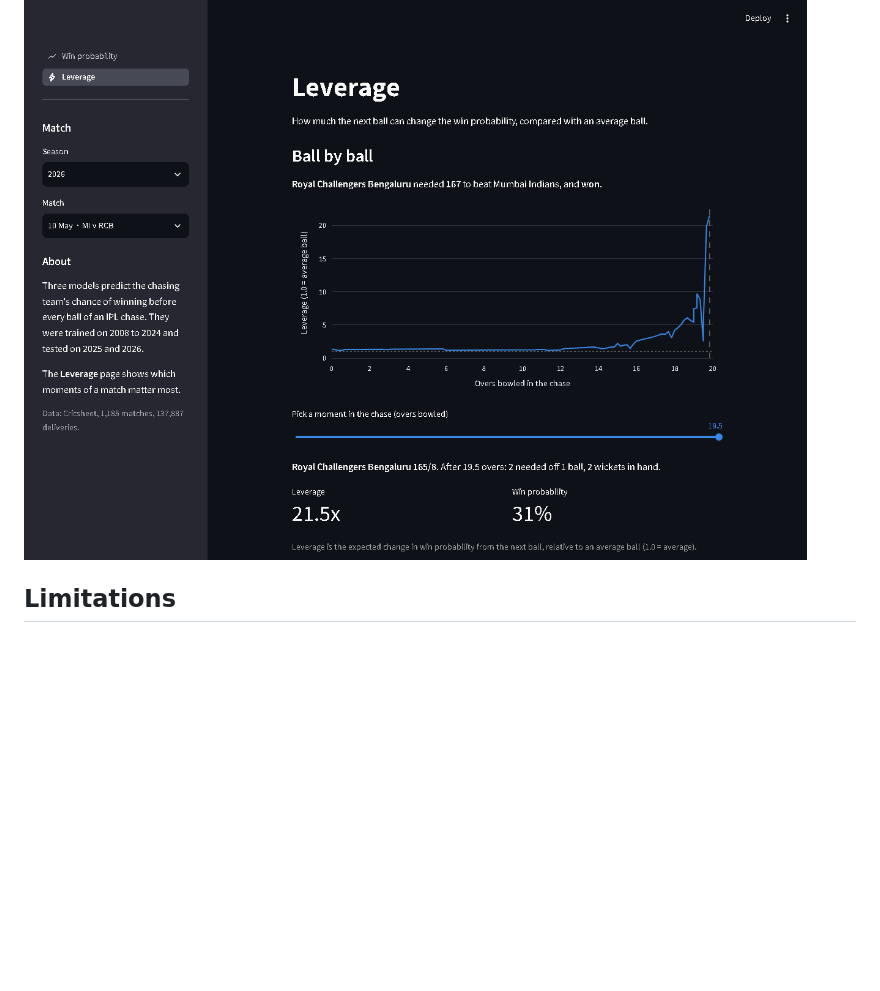
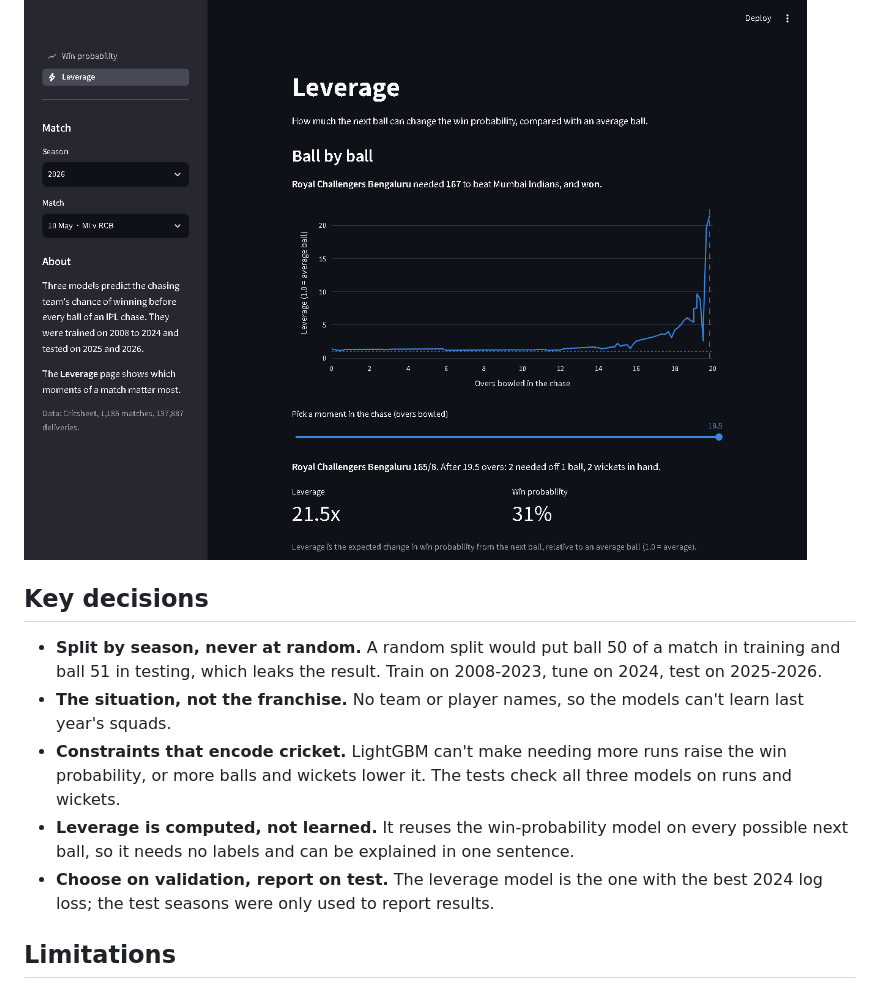
Before and after one commit to iyerbrah/ipl-chase-win-probability, a Markdown page: README.md, the part around one of its changes. GitHub-like rendering; blank space fills up the shorter version.

```diff
--- a/README.md
+++ b/README.md
@@ -81,6 +101,14 @@ So match tension is concentrated in a small number of breaks, mostly late in clo
 
 ![The Leverage page for the same chase: flat for 15 overs, then a spike in the last over](docs/leverage.png)
 
+## Key decisions
+
+- **Split by season, never at random.** A random split would put ball 50 of a match in training and ball 51 in testing, which leaks the result. Train on 2008-2023, tune on 2024, test on 2025-2026.
+- **The situation, not the franchise.** No team or player names, so the models can't learn last year's squads.
+- **Constraints that encode cricket.** LightGBM can't make needing more runs raise the win probability, or more balls and wickets lower it. The tests check all three models on runs and wickets.
+- **Leverage is computed, not learned.** It reuses the win-probability model on every possible next ball, so it needs no labels and can be explained in one sentence.
+- **Choose on validation, report on test.** The leverage model is the one with the best 2024 log loss; the test seasons were only used to report results.
+
 ## Limitations
 
 - **Leverage is a proxy for viewer attention.** I have no viewership data to check it against. With minute-by-minute viewer numbers, I would compare viewer drop-off in high- and low-leverage ad breaks, controlling for teams, time slot and match stage.
```
Also changed, not shown: other parts of README.md (+52 -29 lines), docs/app.jpg (added), docs/leverage_page.jpg (added), docs/over_breaks.jpg (added), docs/social-preview.png (added), 11 other files.
